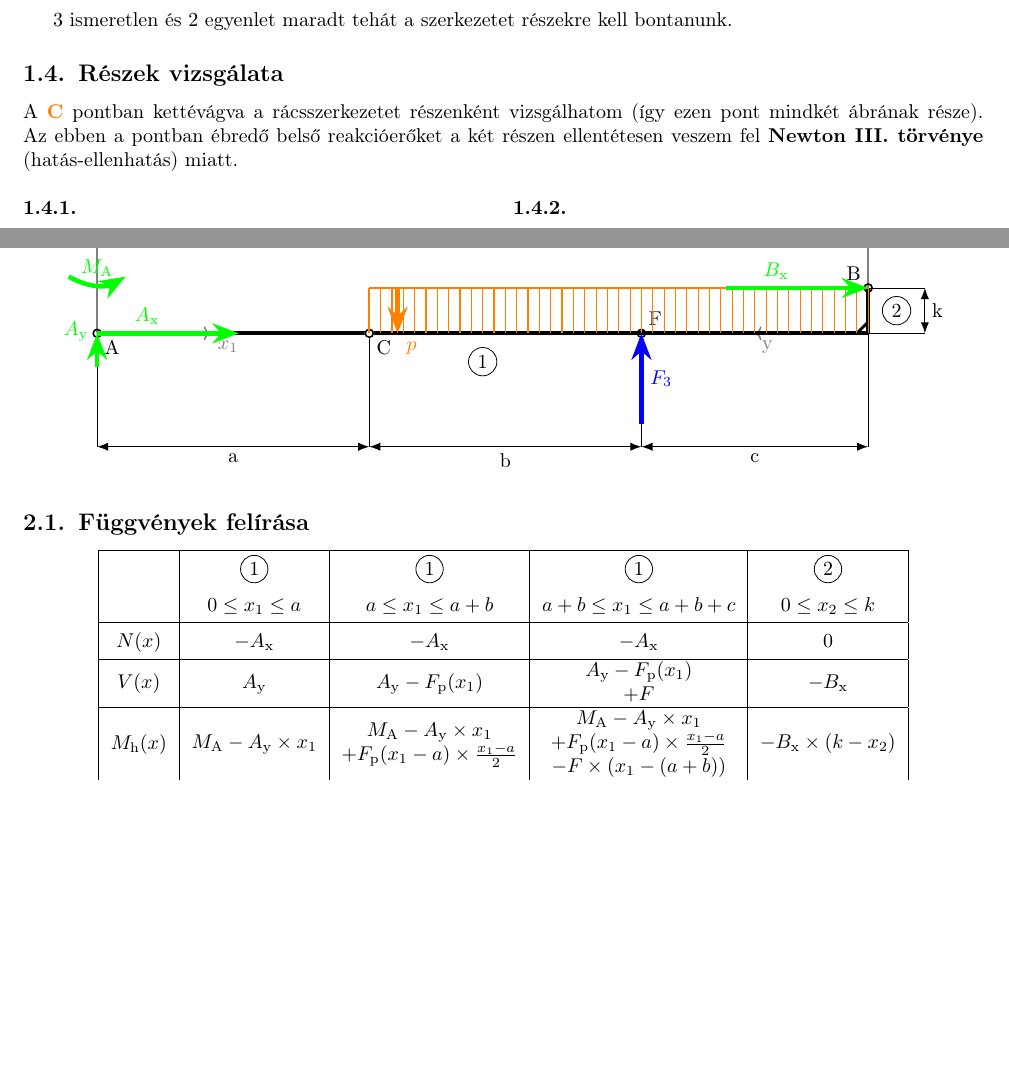
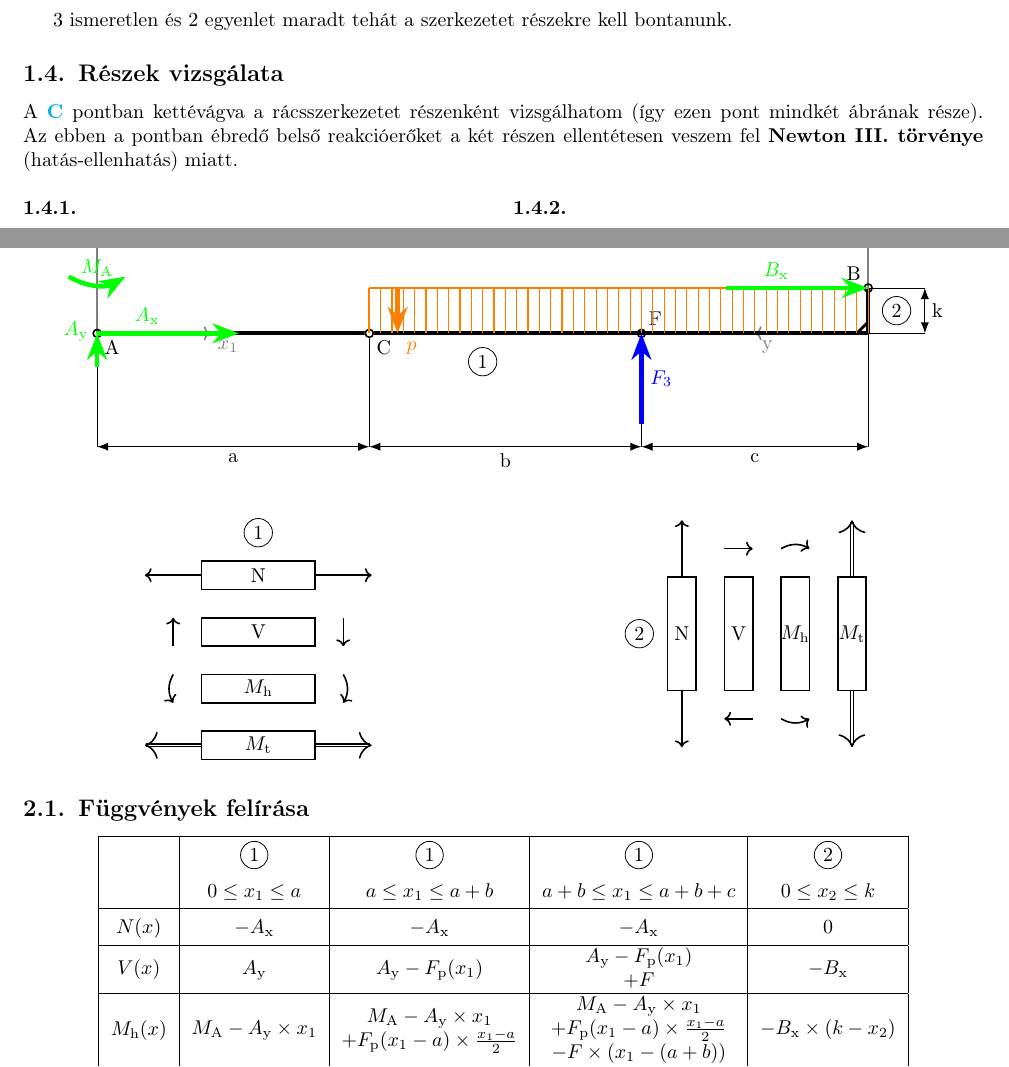
Before and after one commit to gregistech/st4hf, a LaTeX document (main.tex, which reads igenybevetel.tex, reakcioerok.tex): two parts of pages 4 and 5 of 8, joined at a grey line, cut so that both start at the same text, the shorter picture padded with empty space. Compiled offline with pdfLaTeX.

Commit message:
done stuff

```diff
--- a/igenybevetel.tex
+++ b/igenybevetel.tex
@@ -23,7 +23,59 @@
         \begin{tikzpicture}
 		\strucstresscoorded
         \end{tikzpicture}
-	% TODO: sign convention
+
+	\vskip 20pt
+
+	\begin{multicols}{2}
+		\begin{tikzpicture}
+			\draw (1, 1) circle (.25) node {1};
+
+			\draw[thick, <-] (0,.25)++(-1,0) -- (0,.25);
+			\draw[thick, ->] (0,.25) -- ++(3,0);
+			\fill[white] (0,0) rectangle ++(2,.5);
+			\draw[thick] (0,0) rectangle ++(2,.5) node[midway] {N};
+
+			\draw[thick, ->] (-.5,-1) -- ++(0,.5);
+			\draw[thick, <-] (2.5,-1) -- ++(0,.5);
+			\fill[white] (0,-1) rectangle ++(2,.5);
+			\draw[thick] (0,-1) rectangle ++(2,.5) node[midway] {V};
+
+			\draw[thick, <-] (-.5,-2) to [bend left] ++(0,.5);
+			\draw[thick, <-] (2.5,-2) to [bend right] ++(0,.5);
+			\fill[white] (0,-2) rectangle ++(2,.5);
+			\draw[thick] (0,-2) rectangle ++(2,.5) node[midway] {$M_\text{h}$};
+
+			\draw[thick, double, ->] (0,-2.75) -- ++(-1,0);
+			\draw[thick, double, ->] (0,-2.75) -- ++(3,0);
+			\fill[white] (0,-3) rectangle ++(2,.5);
+			\draw[thick] (0,-3) rectangle ++(2,.5) node[midway] {$M_\text{t}$};
+		\end{tikzpicture}
+
+		\begin{tikzpicture}[rotate=90]
+			\draw (1, 1) circle (.25) node {2};
+
+			\draw[thick, <-] (0,.25)++(-1,0) -- (0,.25);
+			\draw[thick, ->] (0,.25) -- ++(3,0);
+			\fill[white] (0,0) rectangle ++(2,.5);
+			\draw[thick] (0,0) rectangle ++(2,.5) node[midway] {N};
+
+			\draw[thick, ->] (-.5,-1) -- ++(0,.5);
+			\draw[thick, <-] (2.5,-1) -- ++(0,.5);
+			\fill[white] (0,-1) rectangle ++(2,.5);
+			\draw[thick] (0,-1) rectangle ++(2,.5) node[midway] {V};
+
+			\draw[thick, <-] (-.5,-2) to [bend left] ++(0,.5);
+			\draw[thick, <-] (2.5,-2) to [bend right] ++(0,.5);
+			\fill[white] (0,-2) rectangle ++(2,.5);
+			\draw[thick] (0,-2) rectangle ++(2,.5) node[midway] {$M_\text{h}$};
+
+			\draw[thick, double, ->] (0,-2.75) -- ++(-1,0);
+			\draw[thick, double, ->] (0,-2.75) -- ++(3,0);
+			\fill[white] (0,-3) rectangle ++(2,.5);
+			\draw[thick] (0,-3) rectangle ++(2,.5) node[midway] {$M_\text{t}$};
+		\end{tikzpicture}
+	\end{multicols}
+
 \end{center}
 
 \subsection{Függvények felírása}
--- a/reakcioerok.tex
+++ b/reakcioerok.tex
@@ -41,7 +41,7 @@ $$
 
 \subsection{Részek vizsgálata}
 
-A \textcolor{orange}{$\mathbf{C}$} pontban kettévágva a rácsszerkezetet részenként vizsgálhatom (így ezen pont mindkét ábrának része). Az ebben a pontban ébredő belső reakcióerőket a két részen ellentétesen veszem fel \textbf{Newton III. törvénye} (hatás-ellenhatás) miatt.
+A \textcolor{cyan}{$\mathbf{C}$} pontban kettévágva a rácsszerkezetet részenként vizsgálhatom (így ezen pont mindkét ábrának része). Az ebben a pontban ébredő belső reakcióerőket a két részen ellentétesen veszem fel \textbf{Newton III. törvénye} (hatás-ellenhatás) miatt.
 
 \begin{multicols}{2}
 
```
Also changed, not shown: main.pdf.
